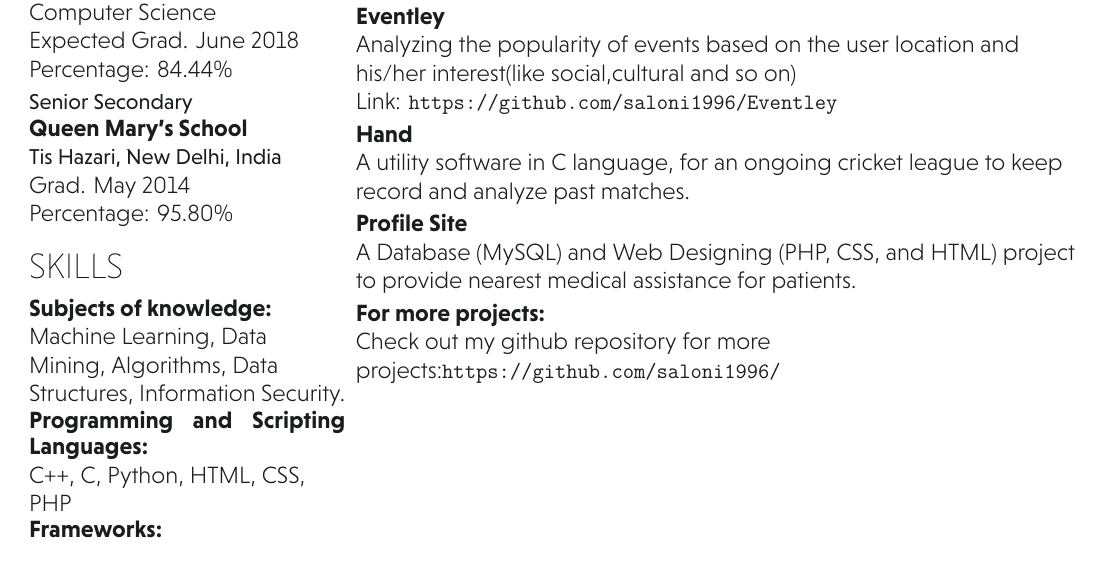
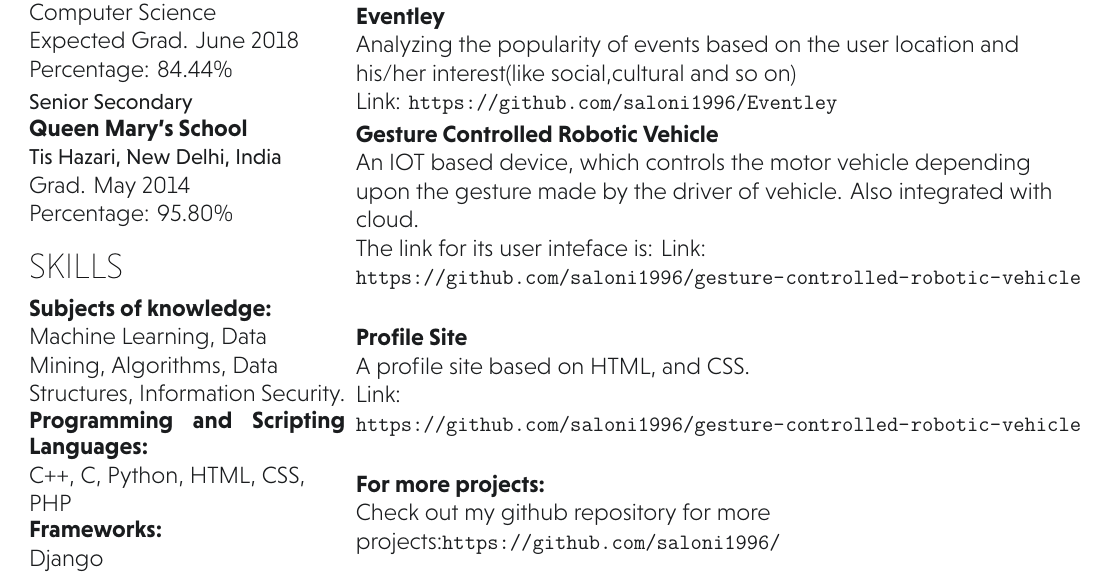
Before and after one commit to abhisekssp4025/LATEX-Resume, a LaTeX CV (final_resume.tex): part of the page, cut so that both start at the same text. Compiled offline with XeLaTeX.

Commit message:
Completed Projects

```diff
--- a/final_resume.tex
+++ b/final_resume.tex
@@ -65,22 +65,24 @@ Git and Github\\
 \descript{}
 An automation of RTI application system, in government institutions, no commercial software available for the same. \\
 \textbf{Link:} \url{https://github.com/saloni1996/RTI_Automation}
-\sectionsep
+\sectionsep\\
 
 \runsubsection{Eventley}
 \descript{}
 Analyzing the popularity of events based on the user location and his/her interest(like social,cultural and so on)\\
 \textbf{Link:} \url{https://github.com/saloni1996/Eventley}
-\sectionsep
+\sectionsep\\
 
-\runsubsection{Hand }
+\runsubsection{Gesture Controlled Robotic Vehicle }
 \descript{}
-A utility software in C language, for an ongoing cricket league to keep record and analyze past matches.
+An IOT based device, which controls the motor vehicle depending upon the gesture made by the driver of vehicle. Also integrated with cloud.\\
+The link for its user inteface is: \textbf{Link:} \url{https://github.com/saloni1996/gesture-controlled-robotic-vehicle}
 \sectionsep
 
 \runsubsection{Profile Site}
 \descript{}
-A Database (MySQL) and Web Designing (PHP, CSS, and HTML) project to provide nearest medical assistance for patients.
+A profile site based on HTML, and CSS. \\
+ \textbf{Link:} \url{https://github.com/saloni1996/gesture-controlled-robotic-vehicle}
 \sectionsep
 
 \runsubsection{For more projects:}
```
Also changed, not shown: final_resume.pdf, 2 other files.
